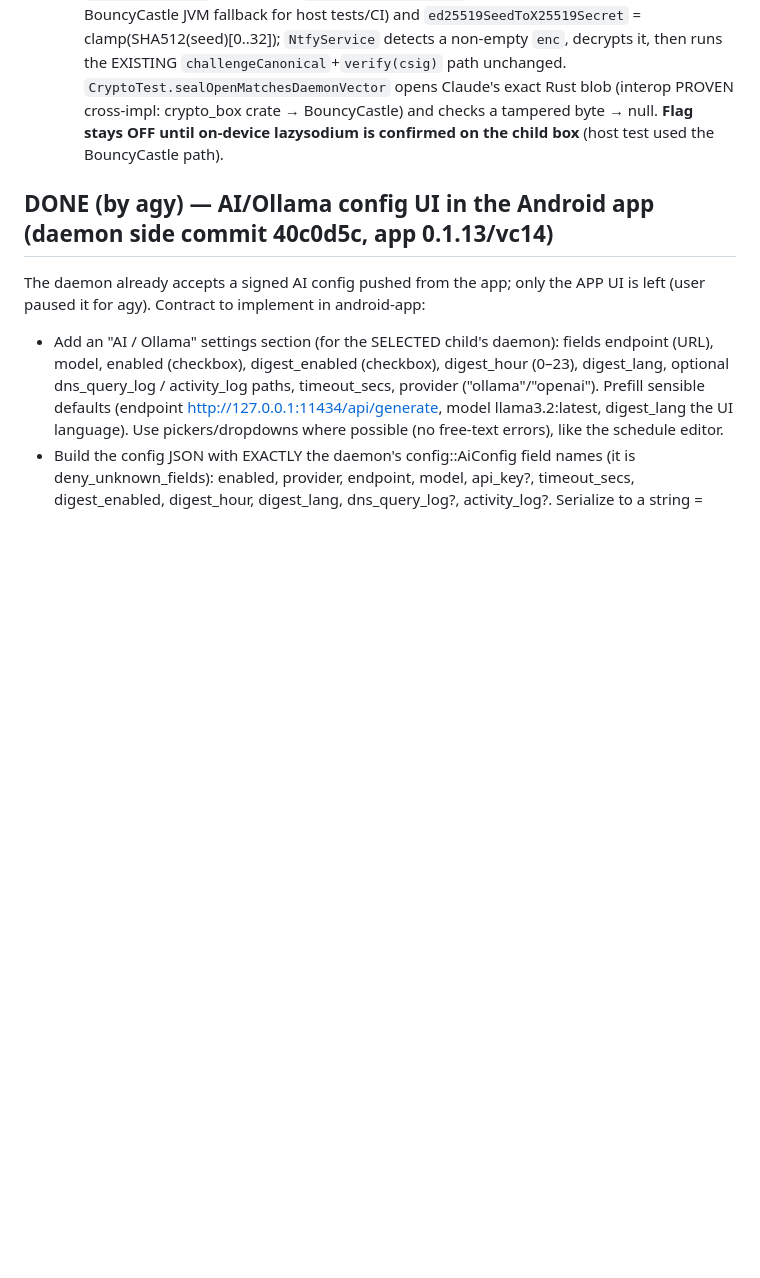
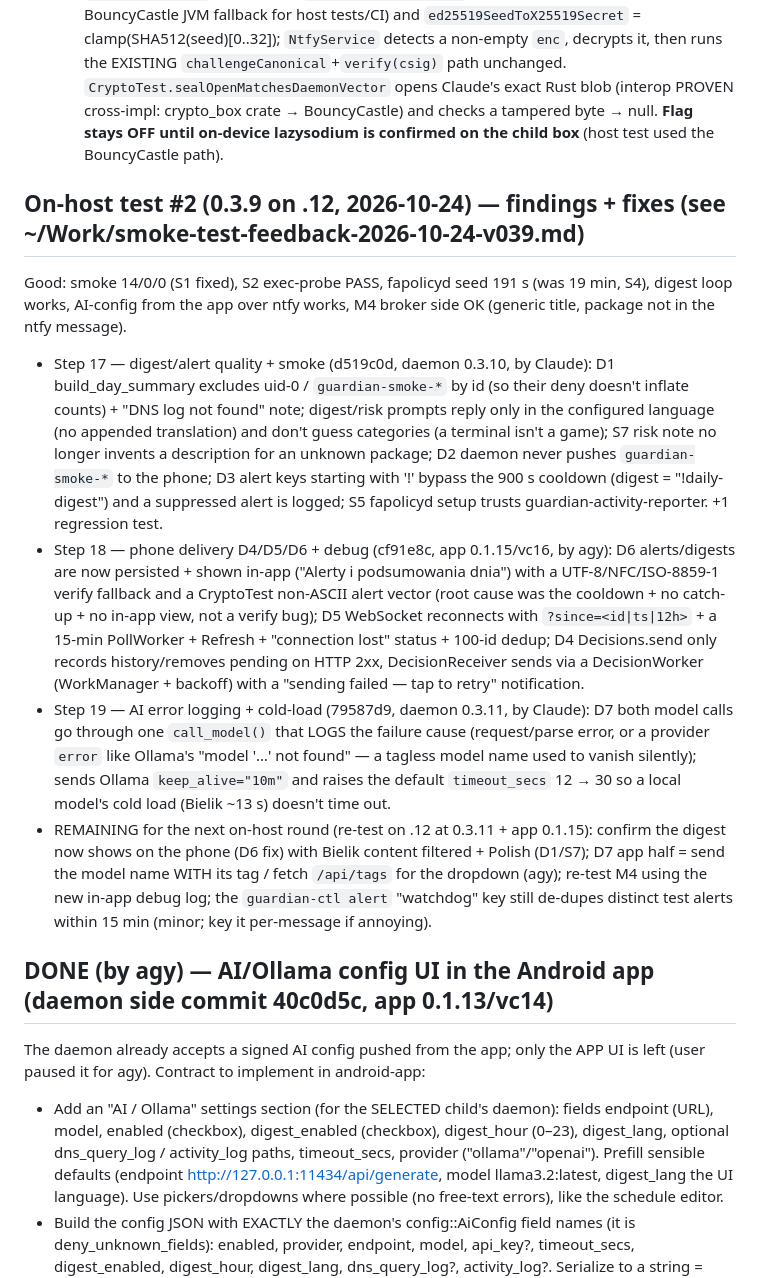
Before and after one commit to wasyleque/omarchy-child-protect-guardian, a Markdown page: AGENTS.md, the part around the change. GitHub-like rendering; blank space fills up the shorter version.

Commit message:
docs(agents): log on-host test #2 round (Steps 17–19, daemon 0.3.11 + app 0.1.15)
Reconcile the parallel round: Claude's daemon D1/D2/D3/S5/S7 (0.3.10) and D7 +
cold-load (0.3.11), agy's app D4/D5/D6 + debug log (0.1.15). Note what remains
for the next on-host re-test on .12.

Co-Authored-By: Claude Opus 4.8 <noreply@anthropic.com>

```diff
--- a/AGENTS.md
+++ b/AGENTS.md
@@ -378,6 +378,30 @@ fixed across 3 batches (daemon 0.2.4→0.2.5, app 0.1.6→0.1.7/vc8). Docs commi
     cross-impl: crypto_box crate → BouncyCastle) and checks a tampered byte → null. **Flag stays OFF
     until on-device lazysodium is confirmed on the child box** (host test used the BouncyCastle path).
 
+## On-host test #2 (0.3.9 on .12, 2026-10-24) — findings + fixes (see ~/Work/smoke-test-feedback-2026-10-24-v039.md)
+Good: smoke 14/0/0 (S1 fixed), S2 exec-probe PASS, fapolicyd seed 191 s (was 19 min, S4), digest loop works,
+AI-config from the app over ntfy works, M4 broker side OK (generic title, package not in the ntfy message).
+  - Step 17 — digest/alert quality + smoke (d519c0d, daemon 0.3.10, by Claude): D1 build_day_summary excludes
+    uid-0 / `guardian-smoke-*` by id (so their deny doesn't inflate counts) + "DNS log not found" note; digest/risk
+    prompts reply only in the configured language (no appended translation) and don't guess categories (a terminal
+    isn't a game); S7 risk note no longer invents a description for an unknown package; D2 daemon never pushes
+    `guardian-smoke-*` to the phone; D3 alert keys starting with '!' bypass the 900 s cooldown (digest = "!daily-digest")
+    and a suppressed alert is logged; S5 fapolicyd setup trusts guardian-activity-reporter. +1 regression test.
+  - Step 18 — phone delivery D4/D5/D6 + debug (cf91e8c, app 0.1.15/vc16, by agy): D6 alerts/digests are now
+    persisted + shown in-app ("Alerty i podsumowania dnia") with a UTF-8/NFC/ISO-8859-1 verify fallback and a
+    CryptoTest non-ASCII alert vector (root cause was the cooldown + no catch-up + no in-app view, not a verify
+    bug); D5 WebSocket reconnects with `?since=<id|ts|12h>` + a 15-min PollWorker + Refresh + "connection lost"
+    status + 100-id dedup; D4 Decisions.send only records history/removes pending on HTTP 2xx, DecisionReceiver
+    sends via a DecisionWorker (WorkManager + backoff) with a "sending failed — tap to retry" notification.
+  - Step 19 — AI error logging + cold-load (79587d9, daemon 0.3.11, by Claude): D7 both model calls go through one
+    `call_model()` that LOGS the failure cause (request/parse error, or a provider `error` like Ollama's "model
+    '…' not found" — a tagless model name used to vanish silently); sends Ollama `keep_alive="10m"` and raises the
+    default `timeout_secs` 12 → 30 so a local model's cold load (Bielik ~13 s) doesn't time out.
+  - REMAINING for the next on-host round (re-test on .12 at 0.3.11 + app 0.1.15): confirm the digest now shows on
+    the phone (D6 fix) with Bielik content filtered + Polish (D1/S7); D7 app half = send the model name WITH its
+    tag / fetch `/api/tags` for the dropdown (agy); re-test M4 using the new in-app debug log; the `guardian-ctl
+    alert` "watchdog" key still de-dupes distinct test alerts within 15 min (minor; key it per-message if annoying).
+
 ## DONE (by agy) — AI/Ollama config UI in the Android app (daemon side commit 40c0d5c, app 0.1.13/vc14)
 The daemon already accepts a signed AI config pushed from the app; only the APP UI is left (user
 paused it for agy). Contract to implement in android-app:
```
